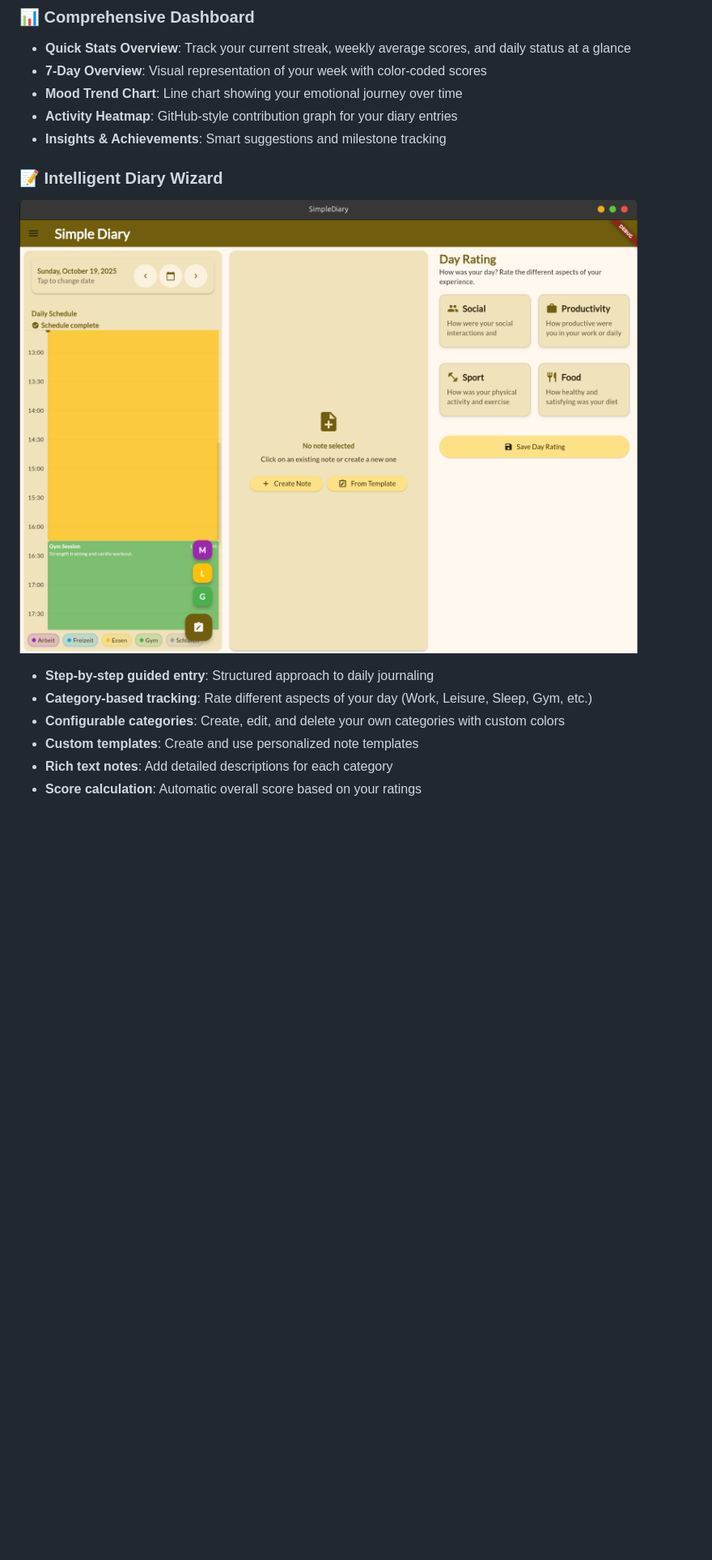
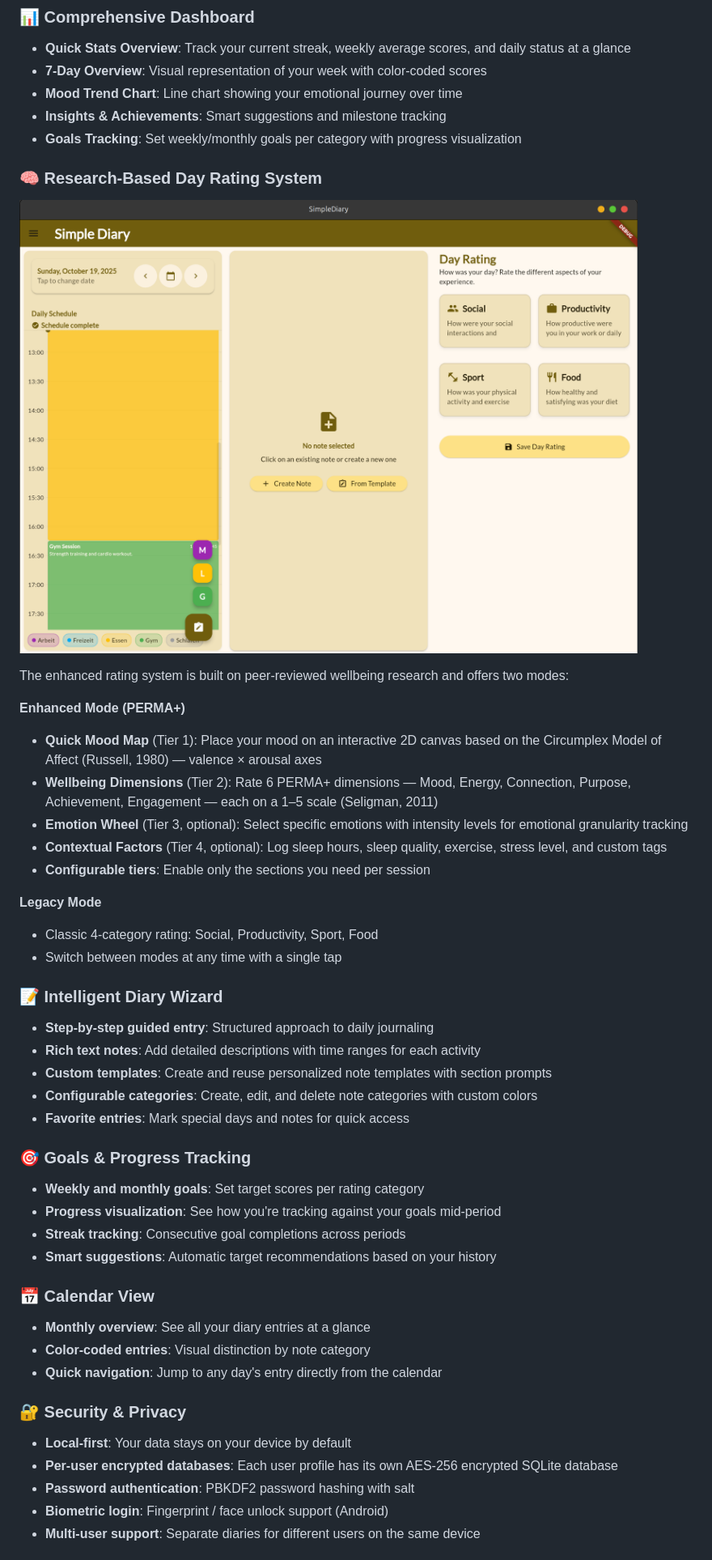
Before and after one commit to ChrisMoa/SimpleDiary, a Markdown page: README.md, the part around one of its changes. Shown at 81% size. Drawn GitHub-style; blank space fills up the shorter version.

```diff
--- a/README.md
+++ b/README.md
@@ -10,15 +10,47 @@
 - **Quick Stats Overview**: Track your current streak, weekly average scores, and daily status at a glance
 - **7-Day Overview**: Visual representation of your week with color-coded scores
 - **Mood Trend Chart**: Line chart showing your emotional journey over time
-- **Activity Heatmap**: GitHub-style contribution graph for your diary entries
 - **Insights & Achievements**: Smart suggestions and milestone tracking
+- **Goals Tracking**: Set weekly/monthly goals per category with progress visualization
+
+### 🧠 Research-Based Day Rating System
+![Wizard Interface](docs/wizard.png)
+
+The enhanced rating system is built on peer-reviewed wellbeing research and offers two modes:
+
+**Enhanced Mode (PERMA+)**
+- **Quick Mood Map** (Tier 1): Place your mood on an interactive 2D canvas based on the Circumplex Model of Affect (Russell, 1980) — valence × arousal axes
+- **Wellbeing Dimensions** (Tier 2): Rate 6 PERMA+ dimensions — Mood, Energy, Connection, Purpose, Achievement, Engagement — each on a 1–5 scale (Seligman, 2011)
+- **Emotion Wheel** (Tier 3, optional): Select specific emotions with intensity levels for emotional granularity tracking
+- **Contextual Factors** (Tier 4, optional): Log sleep hours, sleep quality, exercise, stress level, and custom tags
+- **Configurable tiers**: Enable only the sections you need per session
+
+**Legacy Mode**
+- Classic 4-category rating: Social, Productivity, Sport, Food
+- Switch between modes at any time with a single tap
 
 ### 📝 Intelligent Diary Wizard
-![Wizard Interface](docs/wizard.png)
+- **Step-by-step guided entry**: Structured approach to daily journaling
+- **Rich text notes**: Add detailed descriptions with time ranges for each activity
+- **Custom templates**: Create and reuse personalized note templates with section prompts
+- **Configurable categories**: Create, edit, and delete note categories with custom colors
+- **Favorite entries**: Mark special days and notes for quick access
 
-- **Step-by-step guided entry**: Structured approach to daily journaling
-- **Category-based tracking**: Rate different aspects of your day (Work, Leisure, Sleep, Gym, etc.)
-- **Configurable categories**: Create, edit, and delete your own categories with custom colors
-- **Custom templates**: Create and use personalized note templates
-- **Rich text notes**: Add detailed descriptions for each category
-- **Score calculation**: Automatic overall score based on your ratings
+### 🎯 Goals & Progress Tracking
+- **Weekly and monthly goals**: Set target scores per rating category
+- **Progress visualization**: See how you're tracking against your goals mid-period
+- **Streak tracking**: Consecutive goal completions across periods
+- **Smart suggestions**: Automatic target recommendations based on your history
+
+### 📅 Calendar View
+- **Monthly overview**: See all your diary entries at a glance
+- **Color-coded entries**: Visual distinction by note category
+- **Quick navigation**: Jump to any day's entry directly from the calendar
+
+### 🔐 Security & Privacy
+- **Local-first**: Your data stays on your device by default
+- **Per-user encrypted databases**: Each user profile has its own AES-256 encrypted SQLite database
+- **Password authentication**: PBKDF2 password hashing with salt
+- **Biometric login**: Fingerprint / face unlock support (Android)
+- **Multi-user support**: Separate diaries for different users on the same device
+
```
Also changed, not shown: other parts of README.md (+141 -126 lines).
